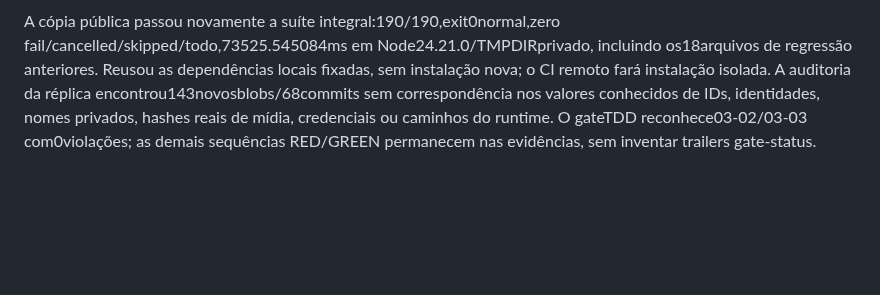
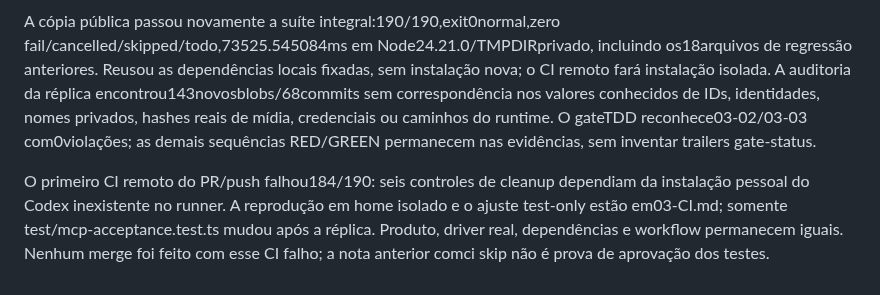
Before and after one commit to dlr-1337/zap-mcp, a Markdown page: .planning/SHIP.md, the part around the change. GitHub-like rendering; blank space fills up the shorter version.

Commit message:
docs(03): record CI fixture failure and scoped correction

```diff
--- a/.planning/SHIP.md
+++ b/.planning/SHIP.md
@@ -51,3 +51,5 @@ Fontes, testes, scripts, frontend, pins/lock e CI são byte a byte iguais ao est
 Verificação funcional local:21/21critérios, cinco requisitos MCP,190/190testes e UAT12/12. A rodada nova da UAT completou duas chamadas de anexo, TLSpositivo/negativo e dois downloads4200/271485bytes íntegros; o aceite integrado12calls de busca/contexto é preservado e foi conferido independentemente. A publicação não comprova serviço permanente, HTTPSweb operacional, VPS ou backup externo/restore final; WINDOWS13 pertence à fase4 e permanece aberto. A sanitização documental exige renovar o fingerprint da cópia pública antes do push.
 
 A cópia pública passou novamente a suíte integral:190/190,exit0normal,zero fail/cancelled/skipped/todo,73525.545084ms em Node24.21.0/TMPDIRprivado, incluindo os18arquivos de regressão anteriores. Reusou as dependências locais fixadas, sem instalação nova; o CI remoto fará instalação isolada. A auditoria da réplica encontrou143novosblobs/68commits sem correspondência nos valores conhecidos de IDs, identidades, nomes privados, hashes reais de mídia, credenciais ou caminhos do runtime. O gateTDD reconhece03-02/03-03 com0violações; as demais sequências RED/GREEN permanecem nas evidências, sem inventar trailers gate-status.
+
+O primeiro CI remoto do PR/push falhou184/190: seis controles de cleanup dependiam da instalação pessoal do Codex inexistente no runner. A reprodução em home isolado e o ajuste test-only estão em03-CI.md; somente test/mcp-acceptance.test.ts mudou após a réplica. Produto, driver real, dependências e workflow permanecem iguais. Nenhum merge foi feito com esse CI falho; a nota anterior comci skip não é prova de aprovação dos testes.
```
Also changed, not shown: 1 other file.
